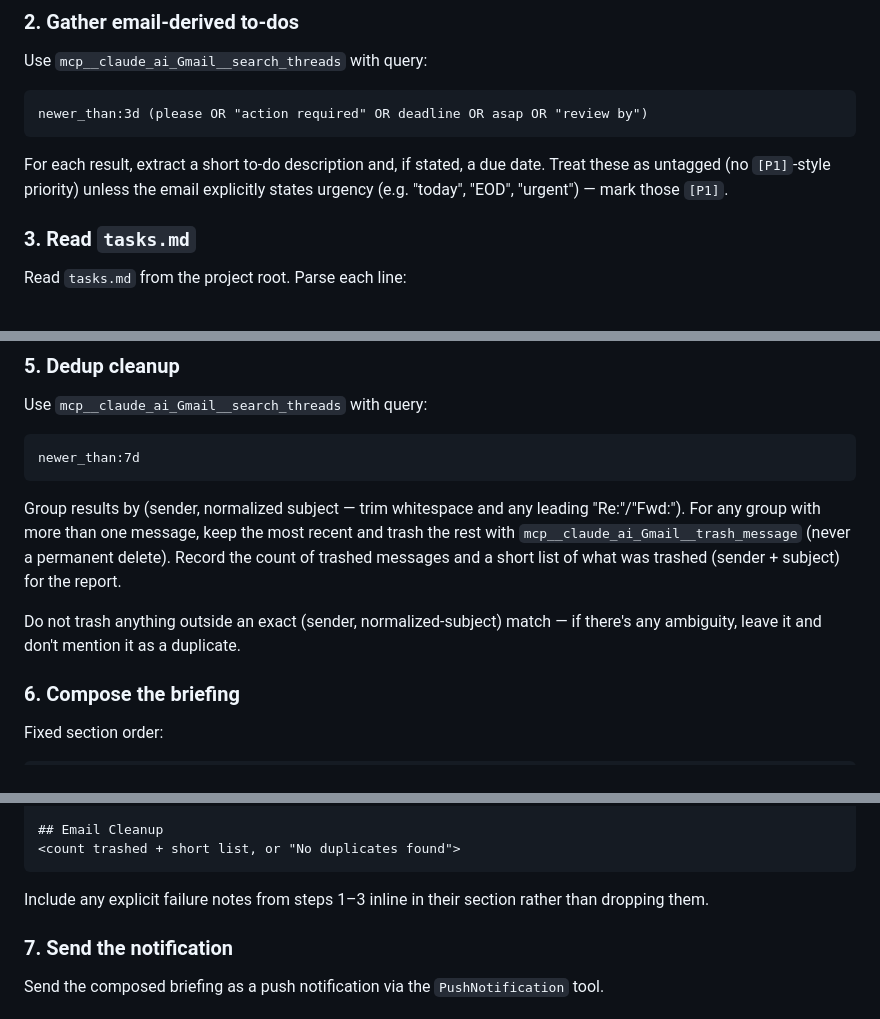
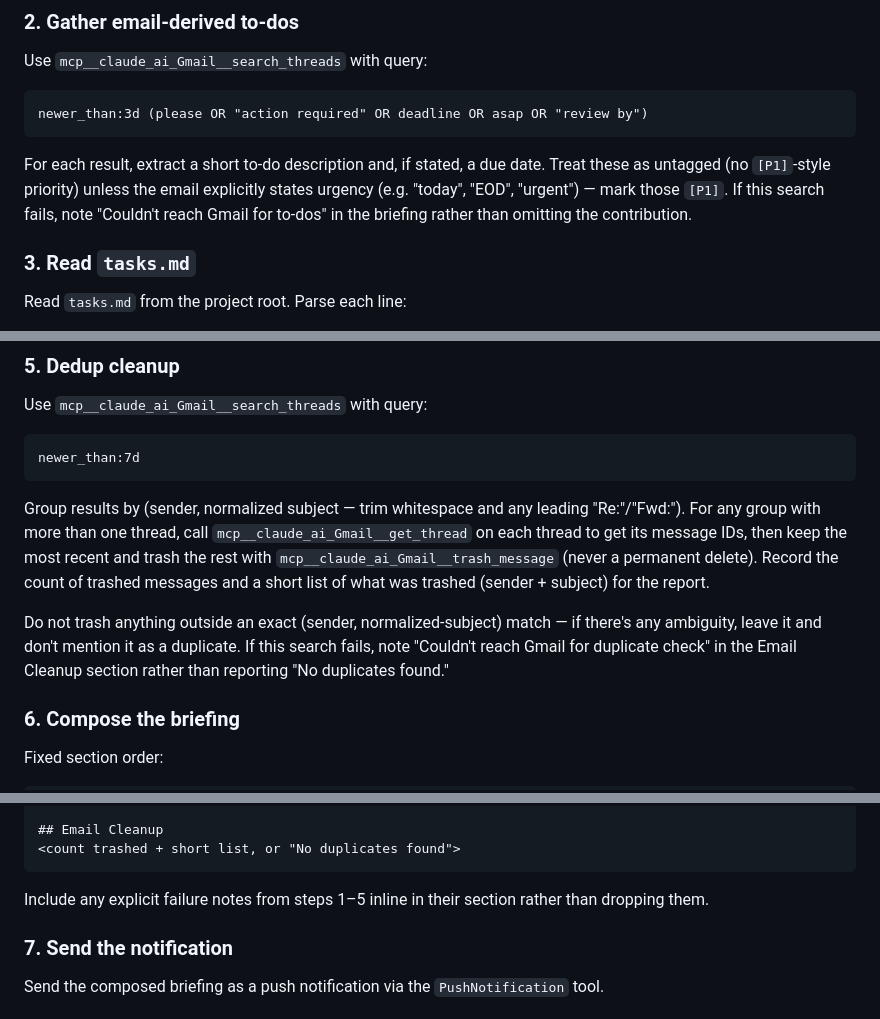
Before and after one commit to eliabarume-zawadie/daily-routine-app, a Markdown page: CLAUDE.md, 3 parts joined by grey strips. Drawn GitHub-style.

Commit message:
Fix failure disclosure coverage and thread-to-message trash path in CLAUDE.md

````diff
--- a/CLAUDE.md
+++ b/CLAUDE.md
@@ -38,6 +38,8 @@ newer_than:3d (please OR "action required" OR deadline OR asap OR "review by")
 For each result, extract a short to-do description and, if stated, a due
 date. Treat these as untagged (no `[P1]`-style priority) unless the email
 explicitly states urgency (e.g. "today", "EOD", "urgent") — mark those `[P1]`.
+If this search fails, note "Couldn't reach Gmail for to-dos" in the briefing
+rather than omitting the contribution.
 
 ### 3. Read `tasks.md`
 
@@ -68,13 +70,16 @@ newer_than:7d
 ```
 
 Group results by (sender, normalized subject — trim whitespace and any
-leading "Re:"/"Fwd:"). For any group with more than one message, keep the
-most recent and trash the rest with `mcp__claude_ai_Gmail__trash_message`
+leading "Re:"/"Fwd:"). For any group with more than one thread, call
+`mcp__claude_ai_Gmail__get_thread` on each thread to get its message IDs,
+then keep the most recent and trash the rest with `mcp__claude_ai_Gmail__trash_message`
 (never a permanent delete). Record the count of trashed messages and a short
 list of what was trashed (sender + subject) for the report.
 
 Do not trash anything outside an exact (sender, normalized-subject) match —
 if there's any ambiguity, leave it and don't mention it as a duplicate.
+If this search fails, note "Couldn't reach Gmail for duplicate check" in the
+Email Cleanup section rather than reporting "No duplicates found."
 
 ### 6. Compose the briefing
 
@@ -94,7 +99,7 @@ Fixed section order:
 <count trashed + short list, or "No duplicates found">
 ```
 
-Include any explicit failure notes from steps 1–3 inline in their section
+Include any explicit failure notes from steps 1–5 inline in their section
 rather than dropping them.
 
 ### 7. Send the notification
````
